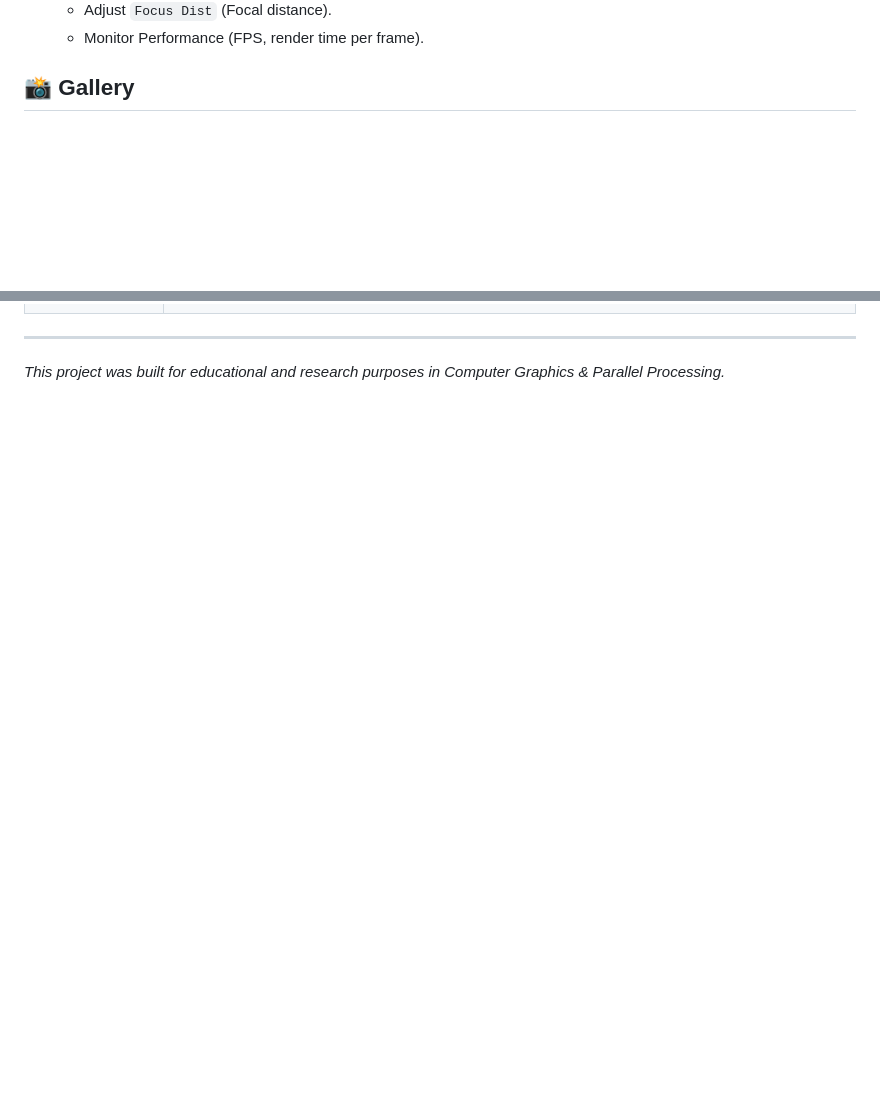
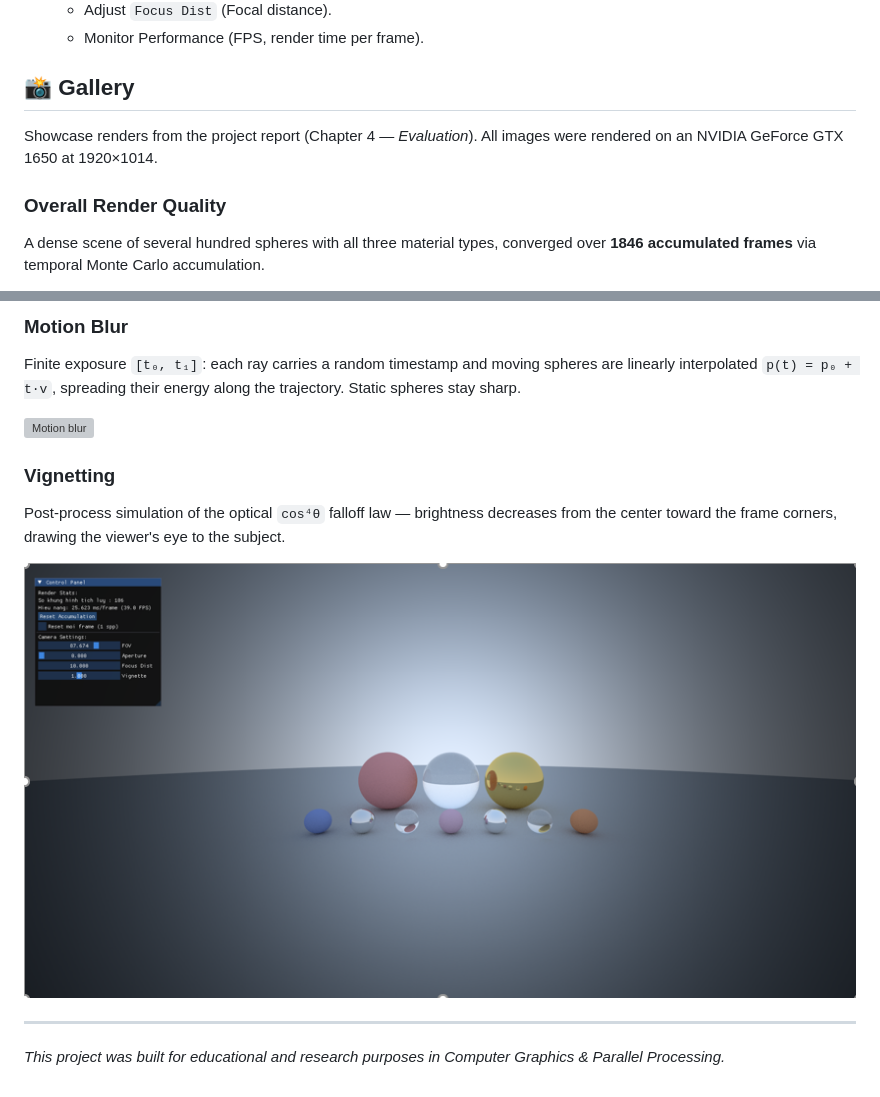
Before and after one commit to KinhLupNe/Path-tracing-Render-CUDA, a Markdown page: README.md, 2 parts joined by grey strips. Rendered like a GitHub page; pictures changed too: docs/images/vignette.png (added); blank space fills up the shorter version; grey boxes are pictures that could not be loaded.

Commit message:
update readme
Co-Authored-By: Claude Opus 4.8 (1M context) <noreply@anthropic.com>

```diff
--- a/README.md
+++ b/README.md
@@ -76,5 +76,8 @@ Below is the roadmap and development progress of the project:
 
 ## 📸 Gallery
 
+Showcase renders from the project report (Chapter 4 — *Evaluation*). All images were rendered on an NVIDIA GeForce GTX 1650 at 1920×1014.
 
+### Overall Render Quality
+A dense scene of several hundred spheres with all three material types, converged over **1846 accumulated frames** via temporal Monte Carlo accumulation.
 
@@ -87,3 +98,12 @@ Below is the roadmap and development progress of the project:
+### Motion Blur
+Finite exposure `[t₀, t₁]`: each ray carries a random timestamp and moving spheres are linearly interpolated `p(t) = p₀ + t·v`, spreading their energy along the trajectory. Static spheres stay sharp.
+
+![Motion blur](docs/images/motion_blur.png)
+
+### Vignetting
+Post-process simulation of the optical `cos⁴θ` falloff law — brightness decreases from the center toward the frame corners, drawing the viewer's eye to the subject.
+
+![Vignetting](docs/images/vignette.png)
 
 ---
 *This project was built for educational and research purposes in Computer Graphics & Parallel Processing.*
```
Also changed, not shown: other parts of README.md (+16 -8 lines), docs/images/dof_01.png (added), 4 other files.
